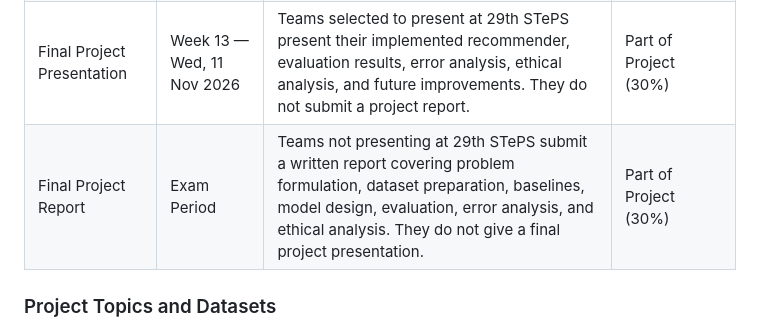
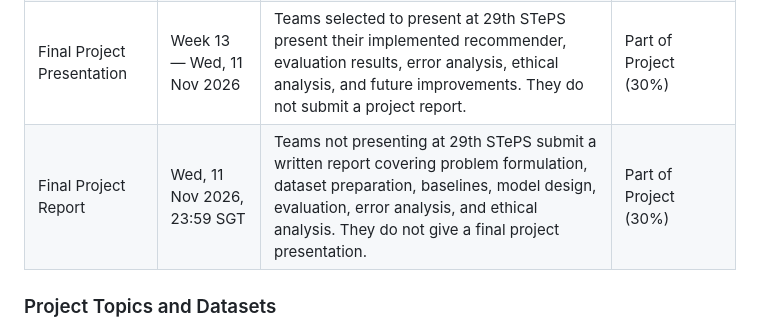
Before and after one commit to WING-NUS/cp4285-website, a Markdown page: content/docs/assignments.md, the part around the change. Drawn GitHub-style.

```diff
--- a/content/docs/assignments.md
+++ b/content/docs/assignments.md
@@ -55,7 +55,7 @@ Note that performance on macroscopic metrics alone is not the critical factor in
 | Project Mini-team Declaration | Week 03 — Mon, 24 Aug 2026, 23:59 SGT | Submit a self-formed team (2–4 students) or indicate that you need instructor placement; Min may adjust groups to support diversity. | — |
 | Project Design Critique | Week 7 | In-class workshop. Each team presents their application domain, dataset, user problem, recommendation objective, baselines, evaluation plan, and ethical risks for peer critique. | Part of Participation |
 | Final Project Presentation | Week 13 — Wed, 11 Nov 2026 | Teams selected to present at 29th STePS present their implemented recommender, evaluation results, error analysis, ethical analysis, and future improvements. They do not submit a project report. | Part of Project (30%) |
-| Final Project Report | Exam Period | Teams not presenting at 29th STePS submit a written report covering problem formulation, dataset preparation, baselines, model design, evaluation, error analysis, and ethical analysis. They do not give a final project presentation. | Part of Project (30%) |
+| Final Project Report | Wed, 11 Nov 2026, 23:59 SGT | Teams not presenting at 29th STePS submit a written report covering problem formulation, dataset preparation, baselines, model design, evaluation, error analysis, and ethical analysis. They do not give a final project presentation. | Part of Project (30%) |
 
 ### Project Topics and Datasets
 
```
Also changed, not shown: content/_index.md (+1 -1 lines), content/docs/schedule.md (+6 -4 lines).
